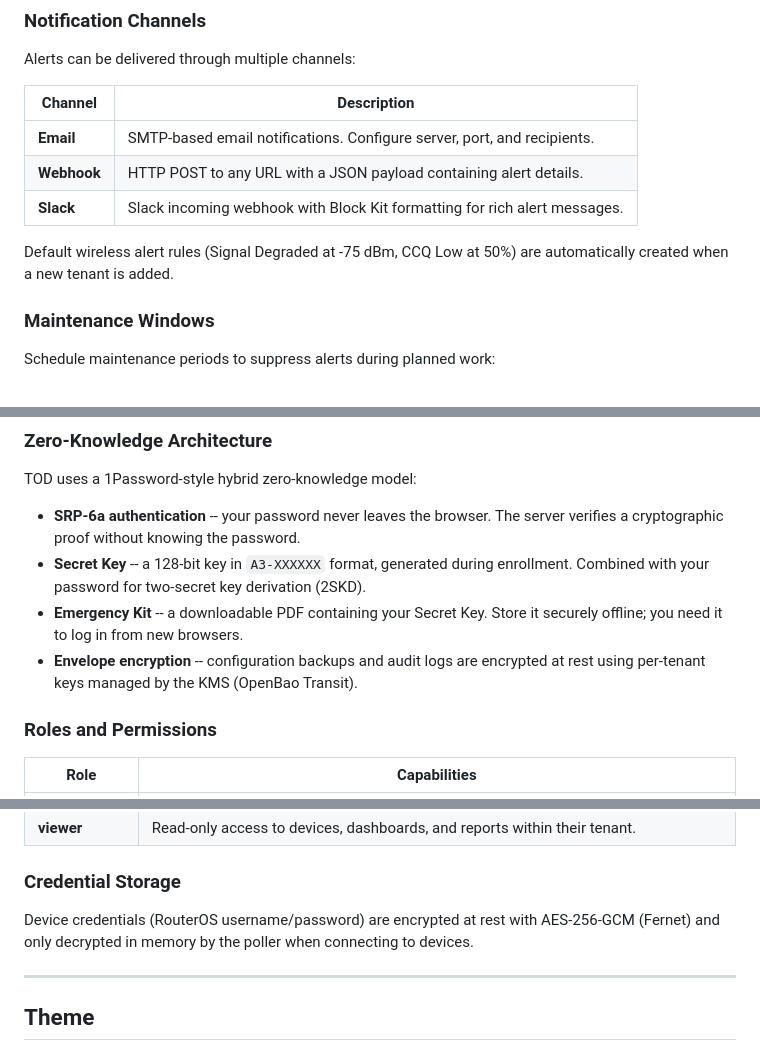
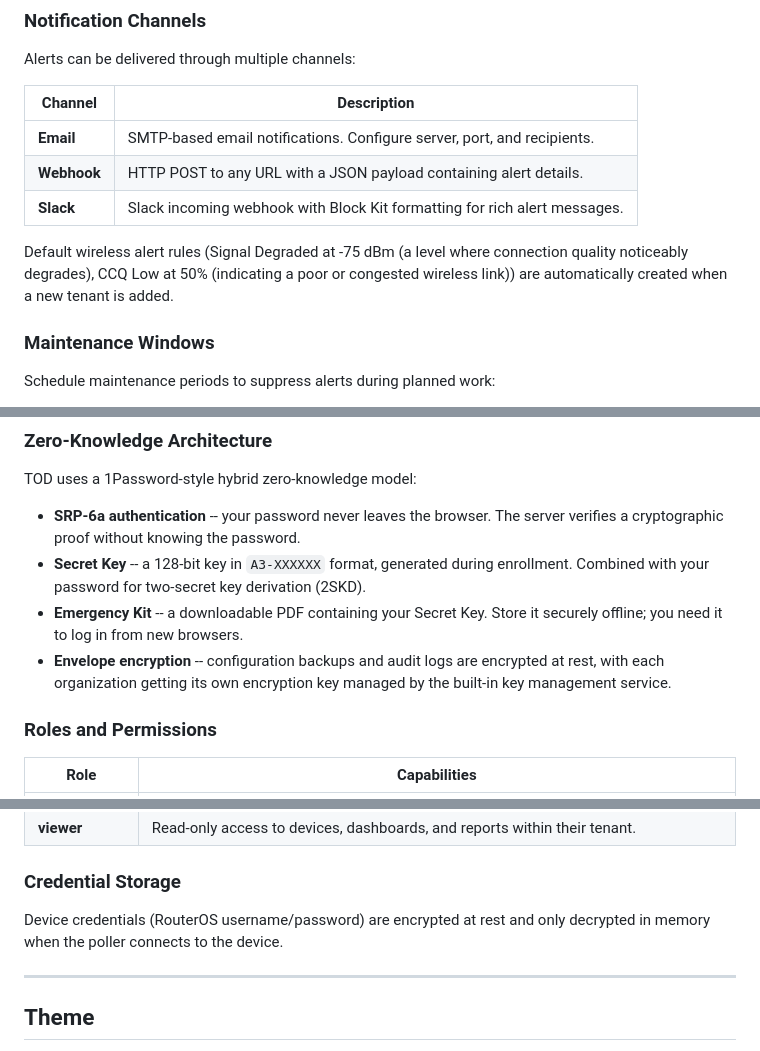
Before and after one commit to staack/the-other-dude, a Markdown page: docs/USER-GUIDE.md, 3 parts joined by grey strips. Rendered like a GitHub page.

```diff
--- a/docs/USER-GUIDE.md
+++ b/docs/USER-GUIDE.md
@@ -171,7 +171,7 @@ Alerts can be delivered through multiple channels:
 | **Webhook** | HTTP POST to any URL with a JSON payload containing alert details. |
 | **Slack** | Slack incoming webhook with Block Kit formatting for rich alert messages. |
 
-Default wireless alert rules (Signal Degraded at -75 dBm, CCQ Low at 50%) are automatically created when a new tenant is added.
+Default wireless alert rules (Signal Degraded at -75 dBm (a level where connection quality noticeably degrades), CCQ Low at 50% (indicating a poor or congested wireless link)) are automatically created when a new tenant is added.
 
 ### Maintenance Windows
 
@@ -208,7 +208,7 @@ TOD uses a 1Password-style hybrid zero-knowledge model:
 - **SRP-6a authentication** -- your password never leaves the browser. The server verifies a cryptographic proof without knowing the password.
 - **Secret Key** -- a 128-bit key in `A3-XXXXXX` format, generated during enrollment. Combined with your password for two-secret key derivation (2SKD).
 - **Emergency Kit** -- a downloadable PDF containing your Secret Key. Store it securely offline; you need it to log in from new browsers.
-- **Envelope encryption** -- configuration backups and audit logs are encrypted at rest using per-tenant keys managed by the KMS (OpenBao Transit).
+- **Envelope encryption** -- configuration backups and audit logs are encrypted at rest, with each organization getting its own encryption key managed by the built-in key management service.
 
 ### Roles and Permissions
 
@@ -221,7 +221,7 @@ TOD uses a 1Password-style hybrid zero-knowledge model:
 
 ### Credential Storage
 
-Device credentials (RouterOS username/password) are encrypted at rest with AES-256-GCM (Fernet) and only decrypted in memory by the poller when connecting to devices.
+Device credentials (RouterOS username/password) are encrypted at rest and only decrypted in memory when the poller connects to the device.
 
 ---
 
```
Also changed, not shown: other parts of docs/USER-GUIDE.md (+11 -11 lines).
